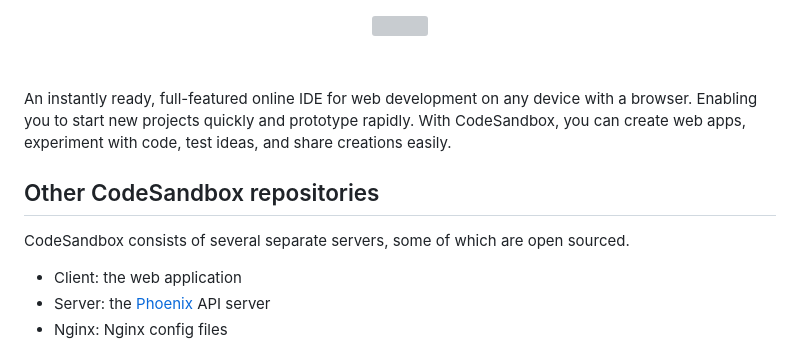
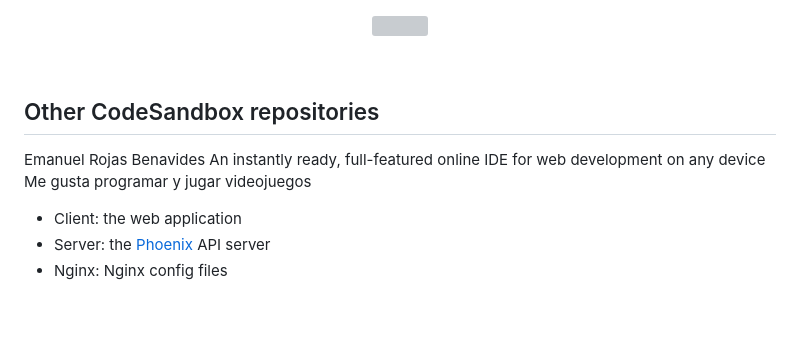
Before and after one commit to EmanuelRojas123/EmanuelRojas123, a Markdown page: README.md, the part around the change. GitHub-like rendering; blank space fills up the shorter version; grey boxes are pictures that could not be loaded.

```diff
--- a/README.md
+++ b/README.md
@@ -8,15 +8,13 @@
 
 
 
-An instantly ready, full-featured online IDE for web development on any device
-with a browser. Enabling you to start new projects quickly and prototype
-rapidly. With CodeSandbox, you can create web apps, experiment with code, test
-ideas, and share creations easily.
+
 
 ## Other CodeSandbox repositories
 
-CodeSandbox consists of several separate servers, some of which are open
-sourced.
+Emanuel Rojas Benavides
+An instantly ready, full-featured online IDE for web development on any device
+Me gusta programar y jugar videojuegos
 
 - Client: the web application
 - Server: the [Phoenix](https://github.com/phoenixframework/phoenix) API server
```
